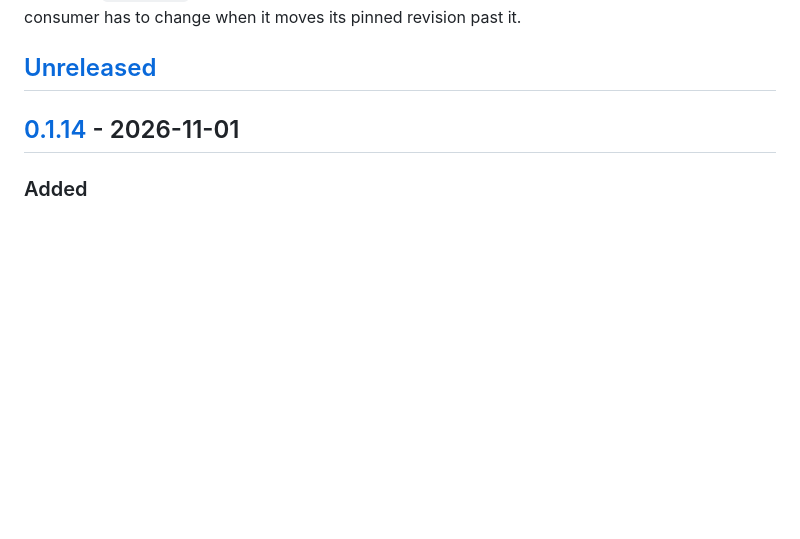
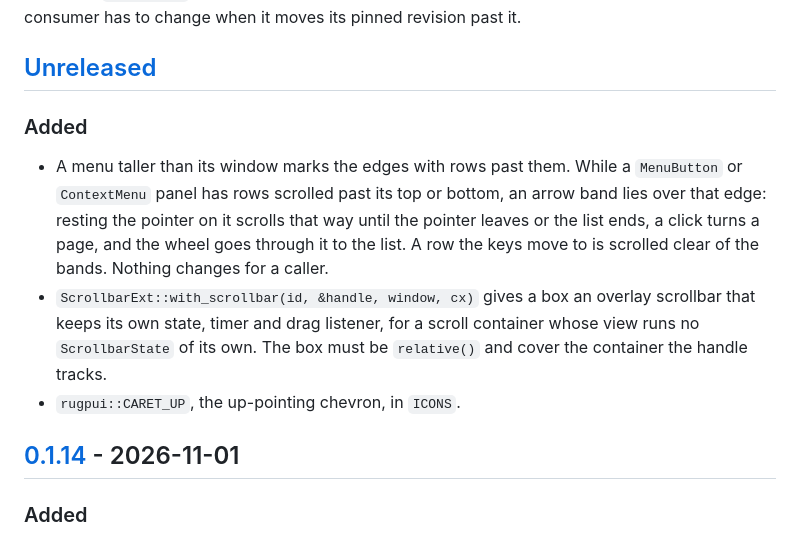
Before and after one commit to xcomart/rugpui, a Markdown page: CHANGELOG.md, the part around the change. GitHub-like rendering; blank space fills up the shorter version.

```diff
--- a/CHANGELOG.md
+++ b/CHANGELOG.md
@@ -8,6 +8,20 @@ so each entry also says what a consumer has to change when it moves its pinned
 revision past it.
 
 ## [Unreleased]
+
+### Added
+
+- A menu taller than its window marks the edges with rows past them. While a
+  `MenuButton` or `ContextMenu` panel has rows scrolled past its top or
+  bottom, an arrow band lies over that edge: resting the pointer on it scrolls
+  that way until the pointer leaves or the list ends, a click turns a page,
+  and the wheel goes through it to the list. A row the keys move to is
+  scrolled clear of the bands. Nothing changes for a caller.
+- `ScrollbarExt::with_scrollbar(id, &handle, window, cx)` gives a box an
+  overlay scrollbar that keeps its own state, timer and drag listener, for a
+  scroll container whose view runs no `ScrollbarState` of its own. The box
+  must be `relative()` and cover the container the handle tracks.
+- `rugpui::CARET_UP`, the up-pointing chevron, in `ICONS`.
 
 ## [0.1.14] - 2026-11-01
 
```
Also changed, not shown: docs/widgets/menu.md (+12 -0 lines), docs/widgets/scrollbar.md (+26 -1 lines), docs/screenshots/menu/overflow.png (added), 6 other files.
